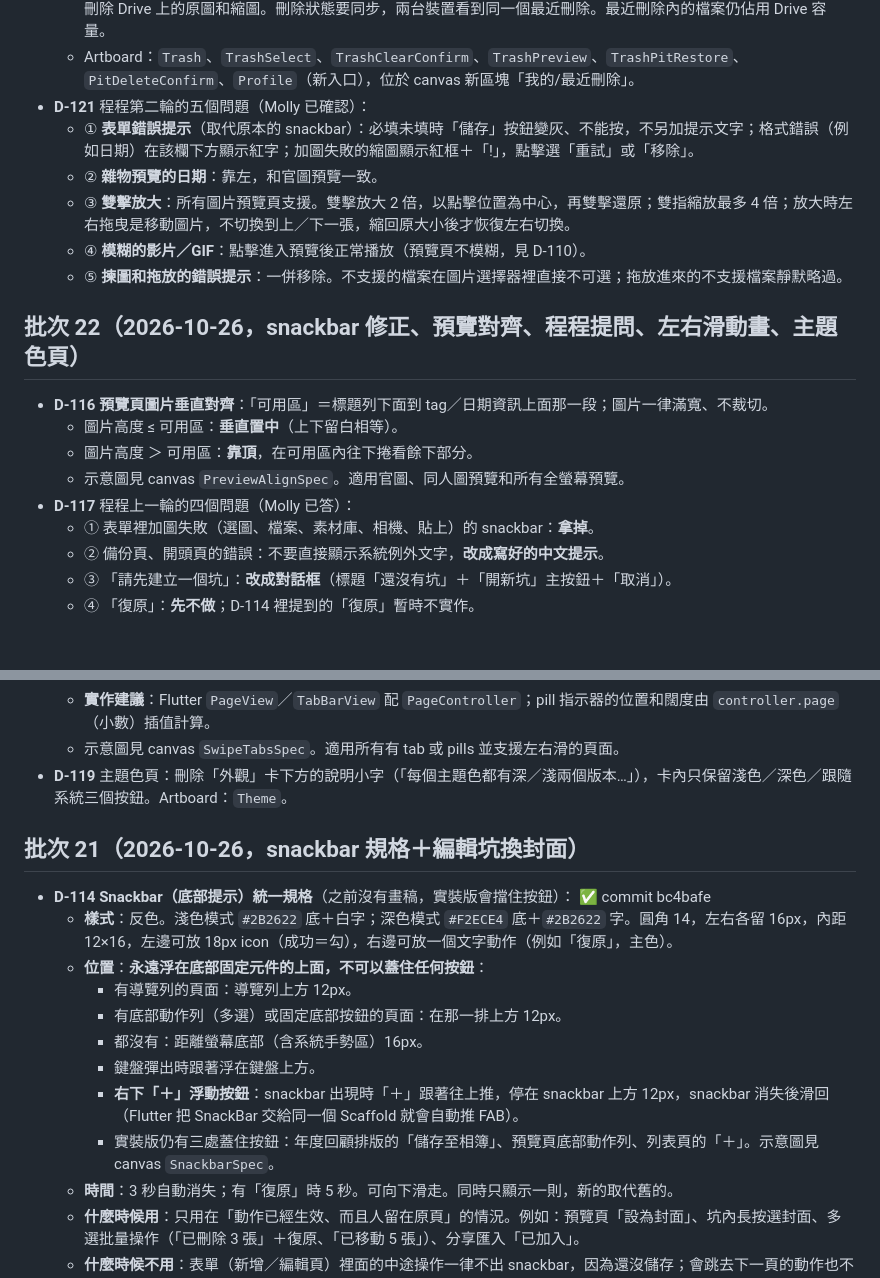
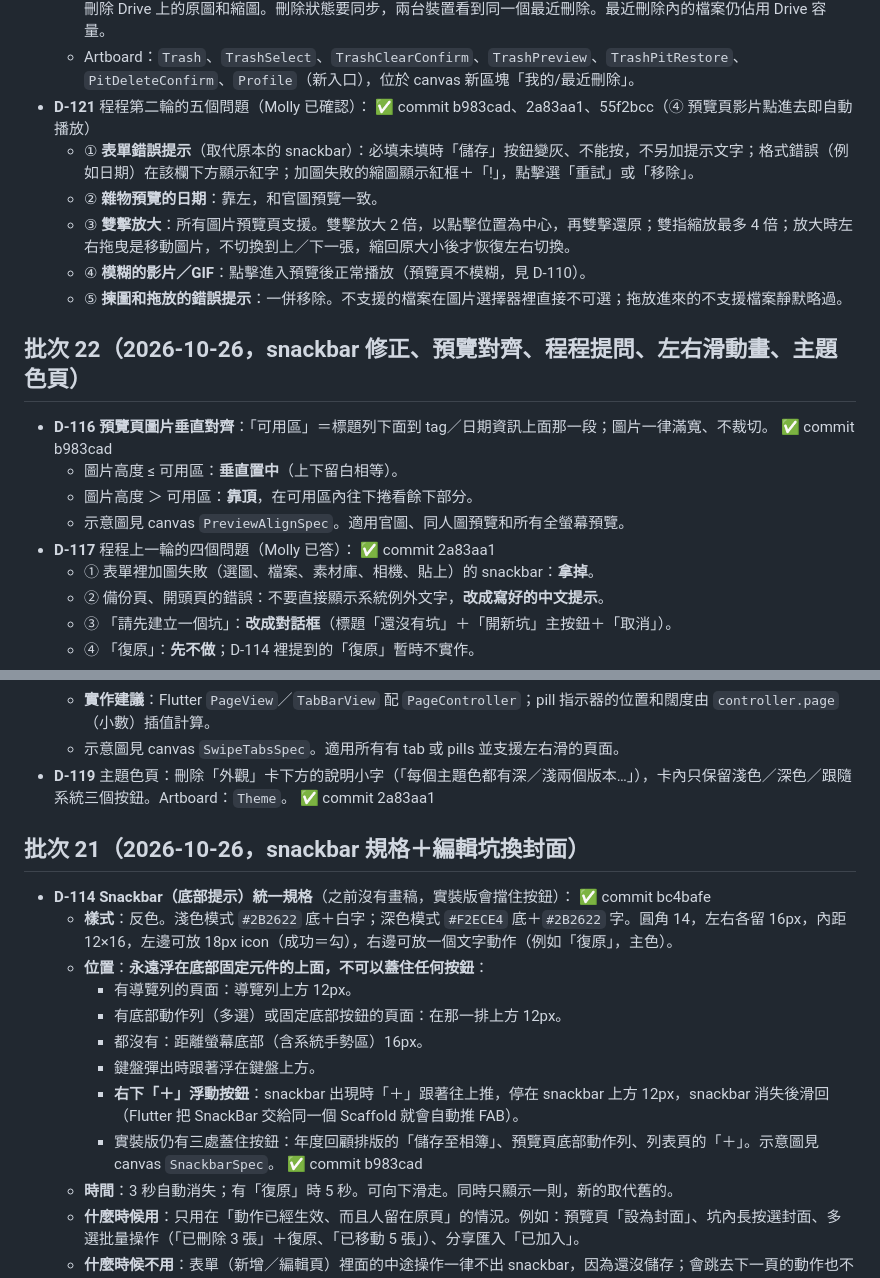
Before and after one commit to pierropropeller/my-drawing-drawer, a Markdown page: docs/CHANGELOG.md, 2 parts joined by grey strips. GitHub-like rendering; blank space fills up the shorter version.

Commit message:
CHANGELOG：D-114 補充、D-116、D-117、D-119、D-121 標記完成
Co-Authored-By: Claude Opus 5.5 <noreply@anthropic.com>
Claude-Session: https://claude.ai/code/session_01VU8wDtH3kLuE2dpvxGNaRw

```diff
--- a/docs/CHANGELOG.md
+++ b/docs/CHANGELOG.md
@@ -27,7 +27,7 @@
   - **不進最近刪除的情況**：表單中尚未儲存、按 × 移除的圖片。
   - **資料**：沿用 `deletedAt`；另加 `purgeAt`（＝ deletedAt＋30 天）。App 啟動及每次同步時清理過期項目，這時才真正刪除 Drive 上的原圖和縮圖。刪除狀態要同步，兩台裝置看到同一個最近刪除。最近刪除內的檔案仍佔用 Drive 容量。
   - Artboard：`Trash`、`TrashSelect`、`TrashClearConfirm`、`TrashPreview`、`TrashPitRestore`、`PitDeleteConfirm`、`Profile`（新入口），位於 canvas 新區塊「我的/最近刪除」。
-- **D-121** 程程第二輪的五個問題（Molly 已確認）：
+- **D-121** 程程第二輪的五個問題（Molly 已確認）： ✅ commit b983cad、2a83aa1、55f2bcc（④ 預覽頁影片點進去即自動播放）
   - ① **表單錯誤提示**（取代原本的 snackbar）：必填未填時「儲存」按鈕變灰、不能按，不另加提示文字；格式錯誤（例如日期）在該欄下方顯示紅字；加圖失敗的縮圖顯示紅框＋「!」，點擊選「重試」或「移除」。
   - ② **雜物預覽的日期**：靠左，和官圖預覽一致。
   - ③ **雙擊放大**：所有圖片預覽頁支援。雙擊放大 2 倍，以點擊位置為中心，再雙擊還原；雙指縮放最多 4 倍；放大時左右拖曳是移動圖片，不切換到上／下一張，縮回原大小後才恢復左右切換。
@@ -35,11 +35,11 @@
   - ⑤ **揀圖和拖放的錯誤提示**：一併移除。不支援的檔案在圖片選擇器裡直接不可選；拖放進來的不支援檔案靜默略過。
 
 ## 批次 22（2026-10-26，snackbar 修正、預覽對齊、程程提問、左右滑動畫、主題色頁）
-- **D-116** **預覽頁圖片垂直對齊**：「可用區」＝標題列下面到 tag／日期資訊上面那一段；圖片一律滿寬、不裁切。
+- **D-116** **預覽頁圖片垂直對齊**：「可用區」＝標題列下面到 tag／日期資訊上面那一段；圖片一律滿寬、不裁切。 ✅ commit b983cad
   - 圖片高度 ≤ 可用區：**垂直置中**（上下留白相等）。
   - 圖片高度 ＞ 可用區：**靠頂**，在可用區內往下捲看餘下部分。
   - 示意圖見 canvas `PreviewAlignSpec`。適用官圖、同人圖預覽和所有全螢幕預覽。
-- **D-117** 程程上一輪的四個問題（Molly 已答）：
+- **D-117** 程程上一輪的四個問題（Molly 已答）： ✅ commit 2a83aa1
   - ① 表單裡加圖失敗（選圖、檔案、素材庫、相機、貼上）的 snackbar：**拿掉**。
   - ② 備份頁、開頭頁的錯誤：不要直接顯示系統例外文字，**改成寫好的中文提示**。
   - ③ 「請先建立一個坑」：**改成對話框**（標題「還沒有坑」＋「開新坑」主按鈕＋「取消」）。
@@ -53,7 +53,7 @@
   - **效能**：隔壁頁面預先載入，滑動時不可以閃白；每頁各自記住上下捲動位置。
   - **實作建議**：Flutter `PageView`／`TabBarView` 配 `PageController`；pill 指示器的位置和闊度由 `controller.page`（小數）插值計算。
   - 示意圖見 canvas `SwipeTabsSpec`。適用所有有 tab 或 pills 並支援左右滑的頁面。
-- **D-119** 主題色頁：刪除「外觀」卡下方的說明小字（「每個主題色都有深／淺兩個版本…」），卡內只保留淺色／深色／跟隨系統三個按鈕。Artboard：`Theme`。
+- **D-119** 主題色頁：刪除「外觀」卡下方的說明小字（「每個主題色都有深／淺兩個版本…」），卡內只保留淺色／深色／跟隨系統三個按鈕。Artboard：`Theme`。 ✅ commit 2a83aa1
 
 ## 批次 21（2026-10-26，snackbar 規格＋編輯坑換封面）
 - **D-114** **Snackbar（底部提示）統一規格**（之前沒有畫稿，實裝版會擋住按鈕）： ✅ commit bc4bafe
@@ -64,7 +64,7 @@
     - 都沒有：距離螢幕底部（含系統手勢區）16px。
     - 鍵盤彈出時跟著浮在鍵盤上方。
     - **右下「＋」浮動按鈕**：snackbar 出現時「＋」跟著往上推，停在 snackbar 上方 12px，snackbar 消失後滑回（Flutter 把 SnackBar 交給同一個 Scaffold 就會自動推 FAB）。
-    - 實裝版仍有三處蓋住按鈕：年度回顧排版的「儲存至相簿」、預覽頁底部動作列、列表頁的「＋」。示意圖見 canvas `SnackbarSpec`。
+    - 實裝版仍有三處蓋住按鈕：年度回顧排版的「儲存至相簿」、預覽頁底部動作列、列表頁的「＋」。示意圖見 canvas `SnackbarSpec`。 ✅ commit b983cad
   - **時間**：3 秒自動消失；有「復原」時 5 秒。可向下滑走。同時只顯示一則，新的取代舊的。
   - **什麼時候用**：只用在「動作已經生效、而且人留在原頁」的情況。例如：預覽頁「設為封面」、坑內長按選封面、多選批量操作（「已刪除 3 張」＋復原、「已移動 5 張」）、分享匯入「已加入」。
   - **什麼時候不用**：表單（新增／編輯頁）裡面的中途操作一律不出 snackbar，因為還沒儲存；會跳去下一頁的動作也不用（下一頁本身就是回饋）。
```
